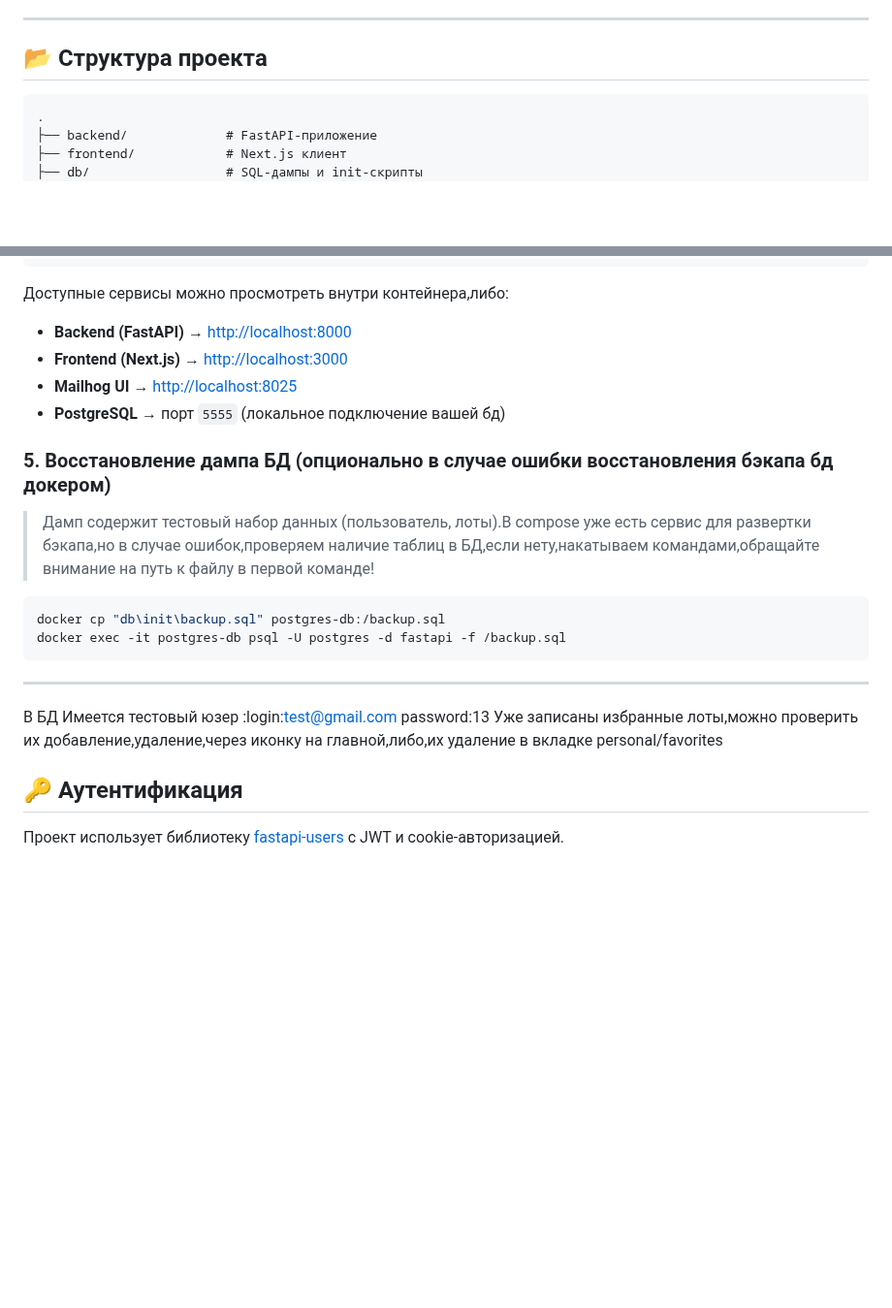
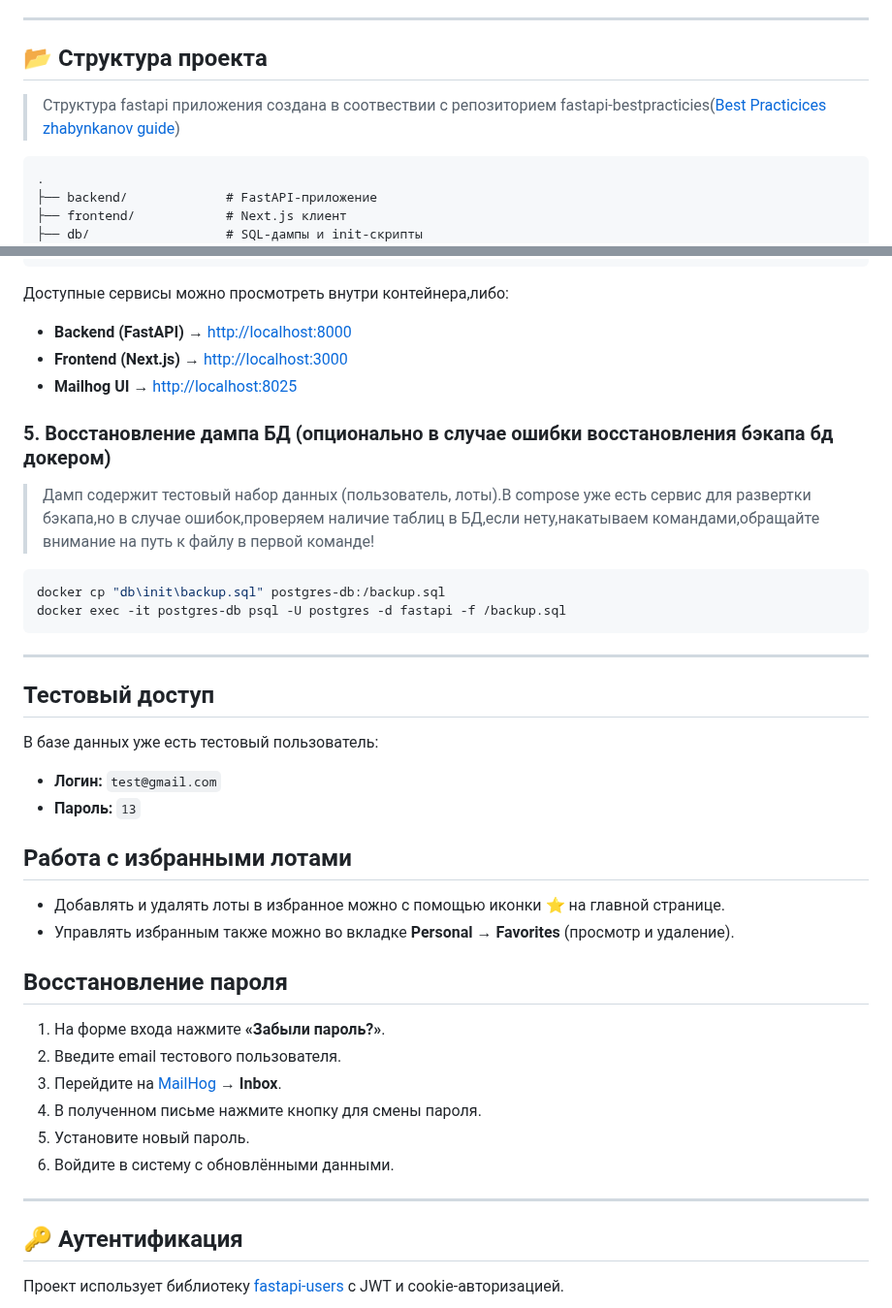
Before and after one commit to ApertureFacility/Auction-of-paintings-fullstack, a Markdown page: README.md, 2 parts joined by grey strips. Shown at 97% size. Drawn GitHub-style; blank space fills up the shorter version.

````diff
--- a/README.md
+++ b/README.md
@@ -33,7 +33,7 @@
 ---
 
 ## 📂 Структура проекта
-
+> Cтруктура fastapi приложения создана в соотвествии с репозиторием fastapi-bestpracticies([Best Practicices zhabynkanov guide](https://github.com/zhanymkanov/fastapi-best-practices))
 ```
 .
 ├── backend/             # FastAPI-приложение
@@ -78,7 +78,6 @@ docker-compose up -d --build
 * **Backend (FastAPI)** → [http://localhost:8000](http://localhost:8000)
 * **Frontend (Next.js)** → [http://localhost:3000](http://localhost:3000)
 * **Mailhog UI** → [http://localhost:8025](http://localhost:8025)
-* **PostgreSQL** → порт `5555` (локальное подключение вашей бд)
 
 
 
@@ -93,8 +92,30 @@ docker exec -it postgres-db psql -U postgres -d fastapi -f /backup.sql
 
 ---
 
-В БД Имеется тестовый юзер :login:test@gmail.com password:13
-Уже записаны избранные лоты,можно проверить их добавление,удаление,через иконку на главной,либо,их удаление в вкладке personal/favorites
+## Тестовый доступ
+
+В базе данных уже есть тестовый пользователь:
+
+* **Логин:** `test@gmail.com`
+* **Пароль:** `13`
+
+## Работа с избранными лотами
+
+* Добавлять и удалять лоты в избранное можно с помощью иконки ⭐ на главной странице.
+* Управлять избранным также можно во вкладке **Personal → Favorites** (просмотр и удаление).
+
+## Восстановление пароля
+
+1. На форме входа нажмите **«Забыли пароль?»**.
+2. Введите email тестового пользователя.
+3. Перейдите на [MailHog](http://localhost:8025/) → **Inbox**.
+4. В полученном письме нажмите кнопку для смены пароля.
+5. Установите новый пароль.
+6. Войдите в систему с обновлёнными данными.
+
+---
+
+
 
 
 
````
